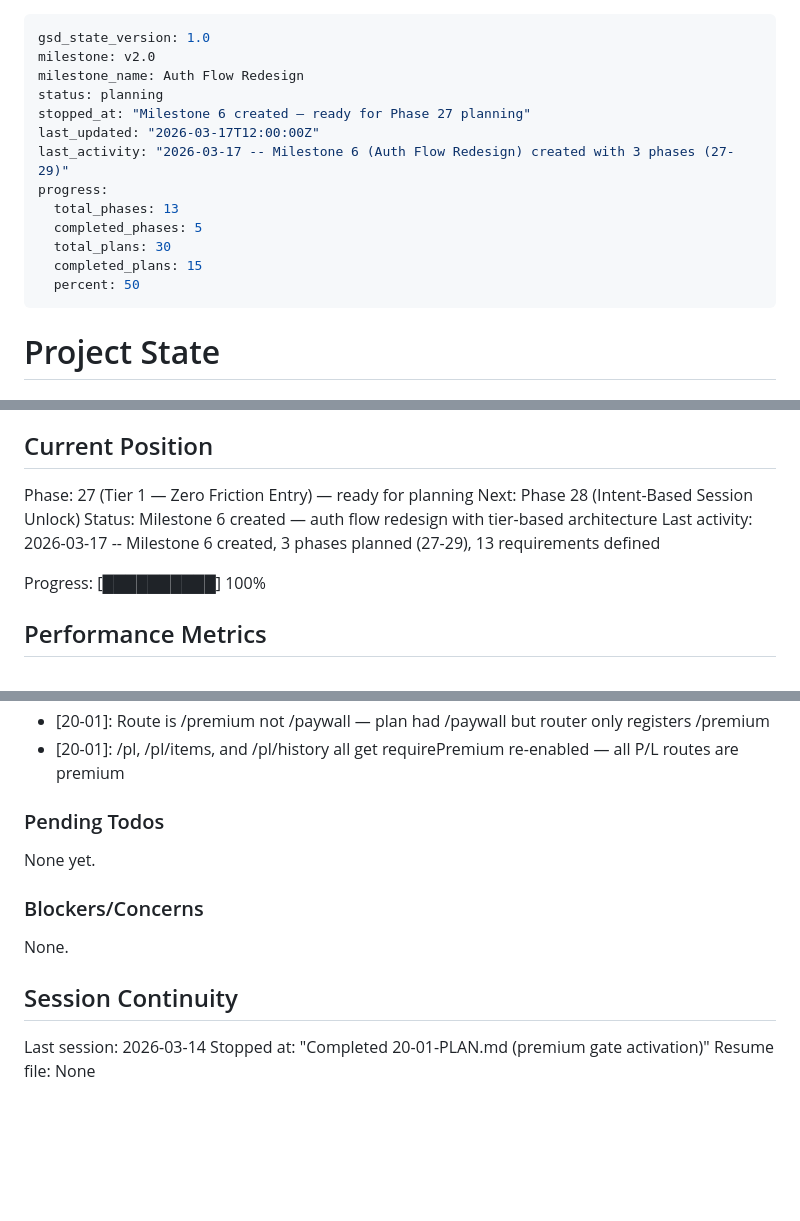
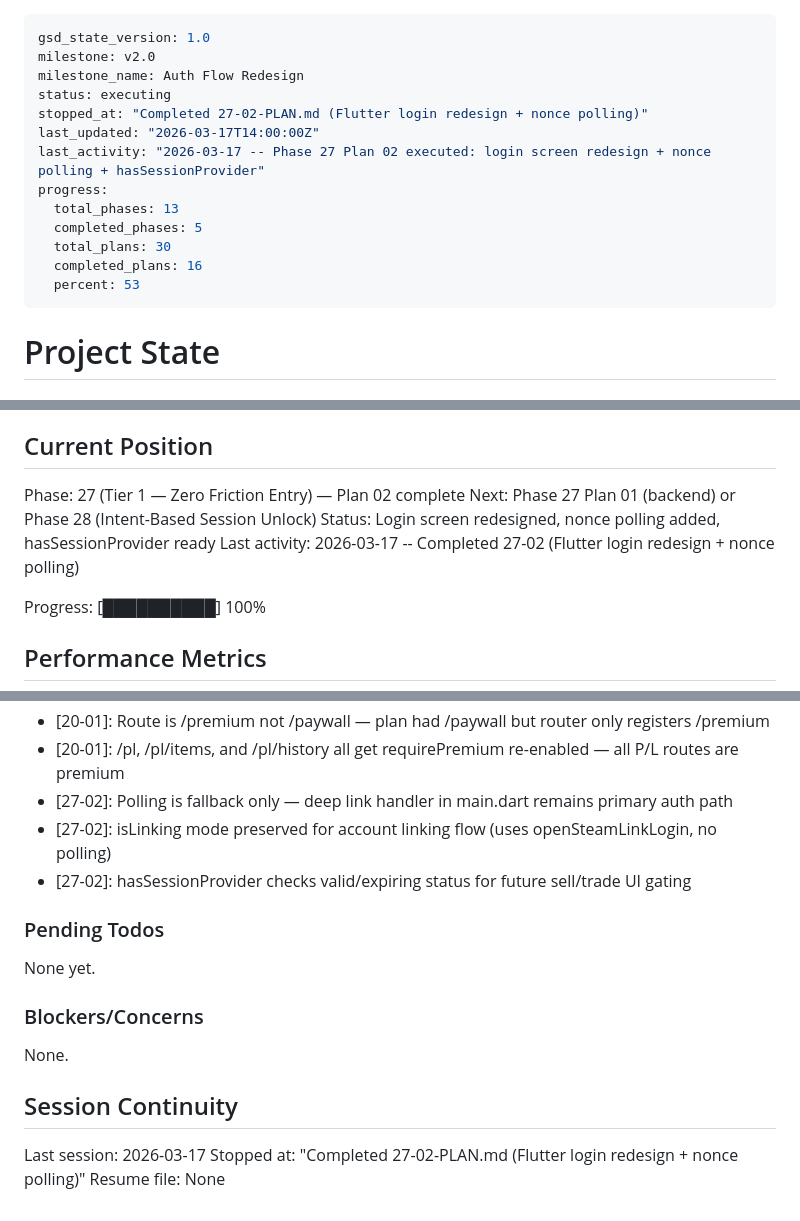
Before and after one commit to aihnatiev1/SkinKeeper, a Markdown page: .planning/STATE.md, 3 parts joined by grey strips. GitHub-like rendering; blank space fills up the shorter version.

Commit message:
docs(27-02): complete Flutter login redesign plan
- Add 27-02-SUMMARY.md with execution results
- Update STATE.md with plan progress and decisions

Co-Authored-By: Claude Opus 4.6 (1M context) <noreply@anthropic.com>

```diff
--- a/.planning/STATE.md
+++ b/.planning/STATE.md
@@ -2,16 +2,16 @@
 gsd_state_version: 1.0
 milestone: v2.0
 milestone_name: Auth Flow Redesign
-status: planning
-stopped_at: "Milestone 6 created — ready for Phase 27 planning"
-last_updated: "2026-03-17T12:00:00Z"
-last_activity: "2026-03-17 -- Milestone 6 (Auth Flow Redesign) created with 3 phases (27-29)"
+status: executing
+stopped_at: "Completed 27-02-PLAN.md (Flutter login redesign + nonce polling)"
+last_updated: "2026-03-17T14:00:00Z"
+last_activity: "2026-03-17 -- Phase 27 Plan 02 executed: login screen redesign + nonce polling + hasSessionProvider"
 progress:
   total_phases: 13
   completed_phases: 5
   total_plans: 30
-  completed_plans: 15
-  percent: 50
+  completed_plans: 16
+  percent: 53
 ---
 
 # Project State
@@ -25,10 +25,10 @@ See: .planning/PROJECT.md (updated 2026-03-09)
 
 ## Current Position
 
-Phase: 27 (Tier 1 — Zero Friction Entry) — ready for planning
-Next: Phase 28 (Intent-Based Session Unlock)
-Status: Milestone 6 created — auth flow redesign with tier-based architecture
-Last activity: 2026-03-17 -- Milestone 6 created, 3 phases planned (27-29), 13 requirements defined
+Phase: 27 (Tier 1 — Zero Friction Entry) — Plan 02 complete
+Next: Phase 27 Plan 01 (backend) or Phase 28 (Intent-Based Session Unlock)
+Status: Login screen redesigned, nonce polling added, hasSessionProvider ready
+Last activity: 2026-03-17 -- Completed 27-02 (Flutter login redesign + nonce polling)
 
 Progress: [██████████] 100%
 
@@ -108,6 +109,9 @@ Progress: [██████████] 100%
 - [20-01]: Bulk sell gate placed in InventoryScreen callbacks (not SellBottomSheet) — avoids showing sheet at all for free users
 - [20-01]: Route is /premium not /paywall — plan had /paywall but router only registers /premium
 - [20-01]: /pl, /pl/items, and /pl/history all get requirePremium re-enabled — all P/L routes are premium
+- [27-02]: Polling is fallback only — deep link handler in main.dart remains primary auth path
+- [27-02]: isLinking mode preserved for account linking flow (uses openSteamLinkLogin, no polling)
+- [27-02]: hasSessionProvider checks valid/expiring status for future sell/trade UI gating
 
 ### Pending Todos
 
@@ -119,6 +123,6 @@ None.
 
 ## Session Continuity
 
-Last session: 2026-03-14
-Stopped at: "Completed 20-01-PLAN.md (premium gate activation)"
+Last session: 2026-03-17
+Stopped at: "Completed 27-02-PLAN.md (Flutter login redesign + nonce polling)"
 Resume file: None
```
Also changed, not shown: other parts of .planning/STATE.md (+1 -0 lines), 1 other file.
